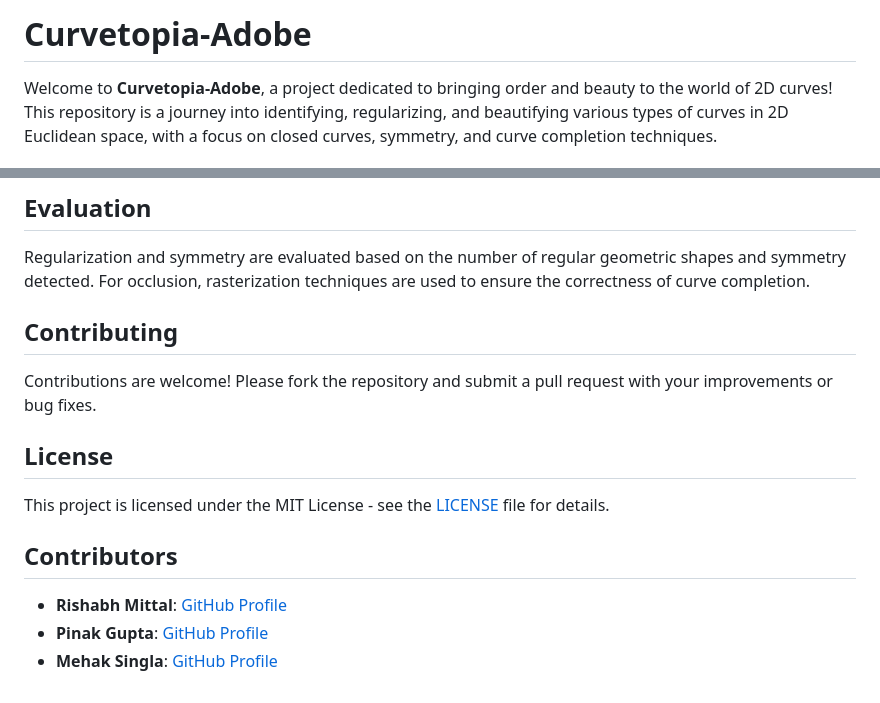
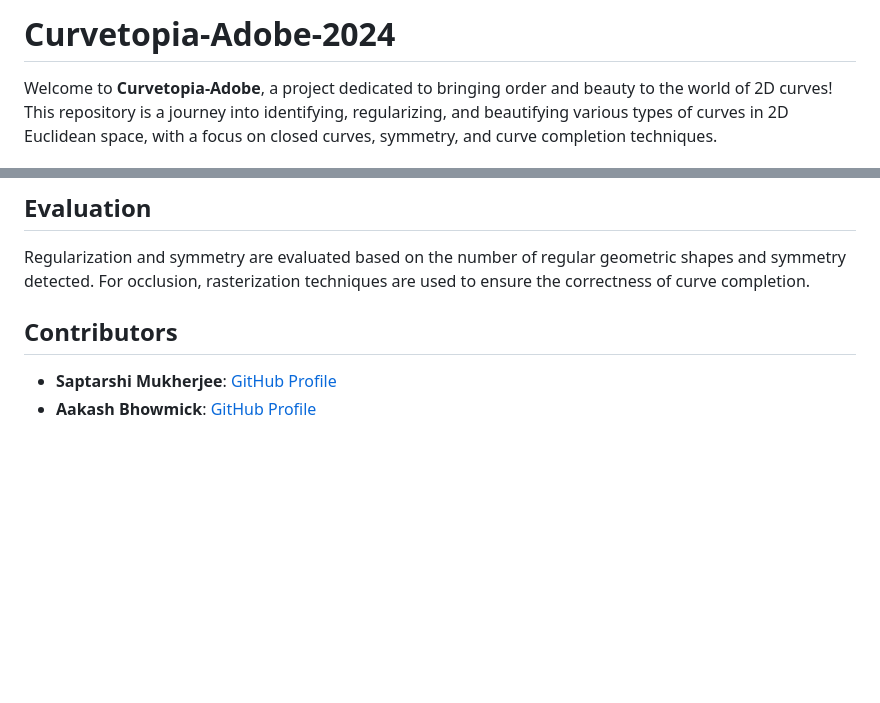
Before and after one commit to saptarshi11/Curvetopia-Adobe-2024---Hackathon, a Markdown page: README.md, 2 parts joined by grey strips. GitHub-like rendering; blank space fills up the shorter version.

```diff
--- a/README.md
+++ b/README.md
@@ -1,5 +1,5 @@
 
-# Curvetopia-Adobe
+# Curvetopia-Adobe-2024
 
 Welcome to **Curvetopia-Adobe**, a project dedicated to bringing order and beauty to the world of 2D curves! This repository is a journey into identifying, regularizing, and beautifying various types of curves in 2D Euclidean space, with a focus on closed curves, symmetry, and curve completion techniques.
 
@@ -66,13 +66,8 @@ The repository includes examples for various scenarios:
 ## Evaluation
 Regularization and symmetry are evaluated based on the number of regular geometric shapes and symmetry detected. For occlusion, rasterization techniques are used to ensure the correctness of curve completion.
 
-## Contributing
-Contributions are welcome! Please fork the repository and submit a pull request with your improvements or bug fixes.
 
-## License
-This project is licensed under the MIT License - see the [LICENSE](LICENSE) file for details.
 
 ## Contributors
-- **Rishabh Mittal**: [GitHub Profile](https://github.com/therishabhmittal-05)
-- **Pinak Gupta**: [GitHub Profile](https://github.com/PinakGupta)
-- **Mehak Singla**: [GitHub Profile](https://github.com/mehaksingla2005)
+- **Saptarshi Mukherjee**: [GitHub Profile](https://github.com/saptarshi11)
+- **Aakash Bhowmick**: [GitHub Profile](https://github.com/Aakash-777)
```
